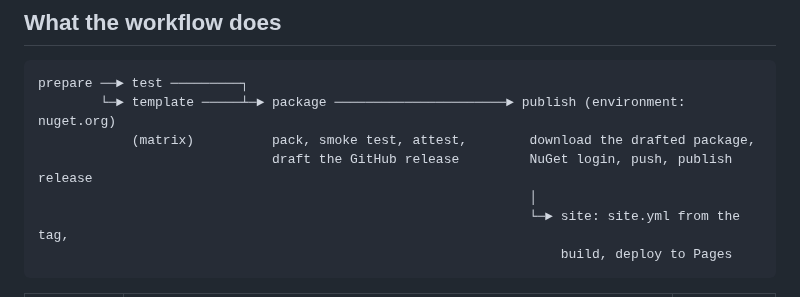
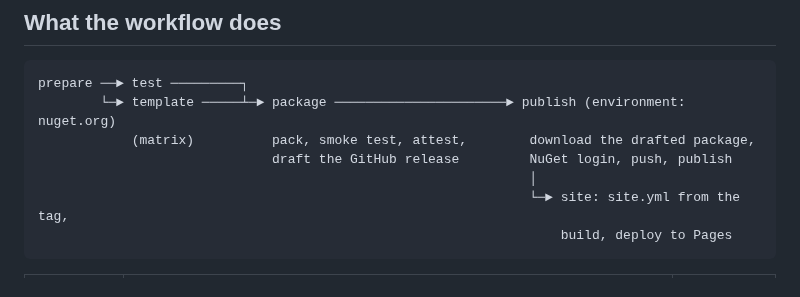
Before and after one commit to Revazi1st/Trellis, a Markdown page: docs/releasing.md, the part around the change. GitHub-like rendering.

Commit message:
docs(releasing): the release diagram fits 95 columns, the block's budget at a 1rem padding
Co-Authored-By: Claude Fable 5.1 <noreply@anthropic.com>

```diff
--- a/docs/releasing.md
+++ b/docs/releasing.md
@@ -12,7 +12,7 @@ around them. Generated projects ship neither workflow.
 prepare ──► test ─────────┐
         └─► template ─────┴─► package ──────────────────────► publish (environment: nuget.org)
             (matrix)          pack, smoke test, attest,        download the drafted package,
-                              draft the GitHub release         NuGet login, push, publish release
+                              draft the GitHub release         NuGet login, push, publish
                                                                │
                                                                └─► site: site.yml from the tag,
                                                                    build, deploy to Pages
```
